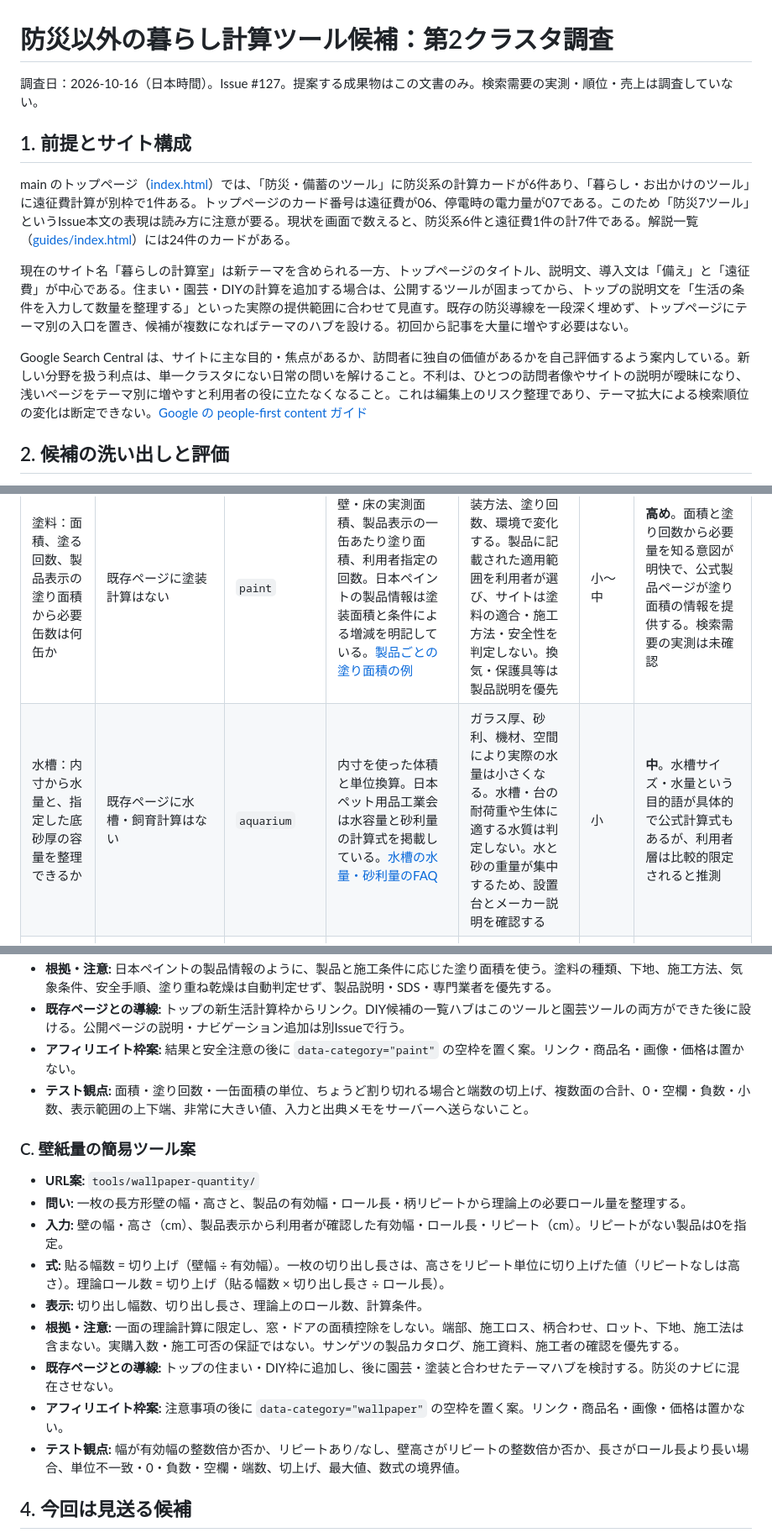
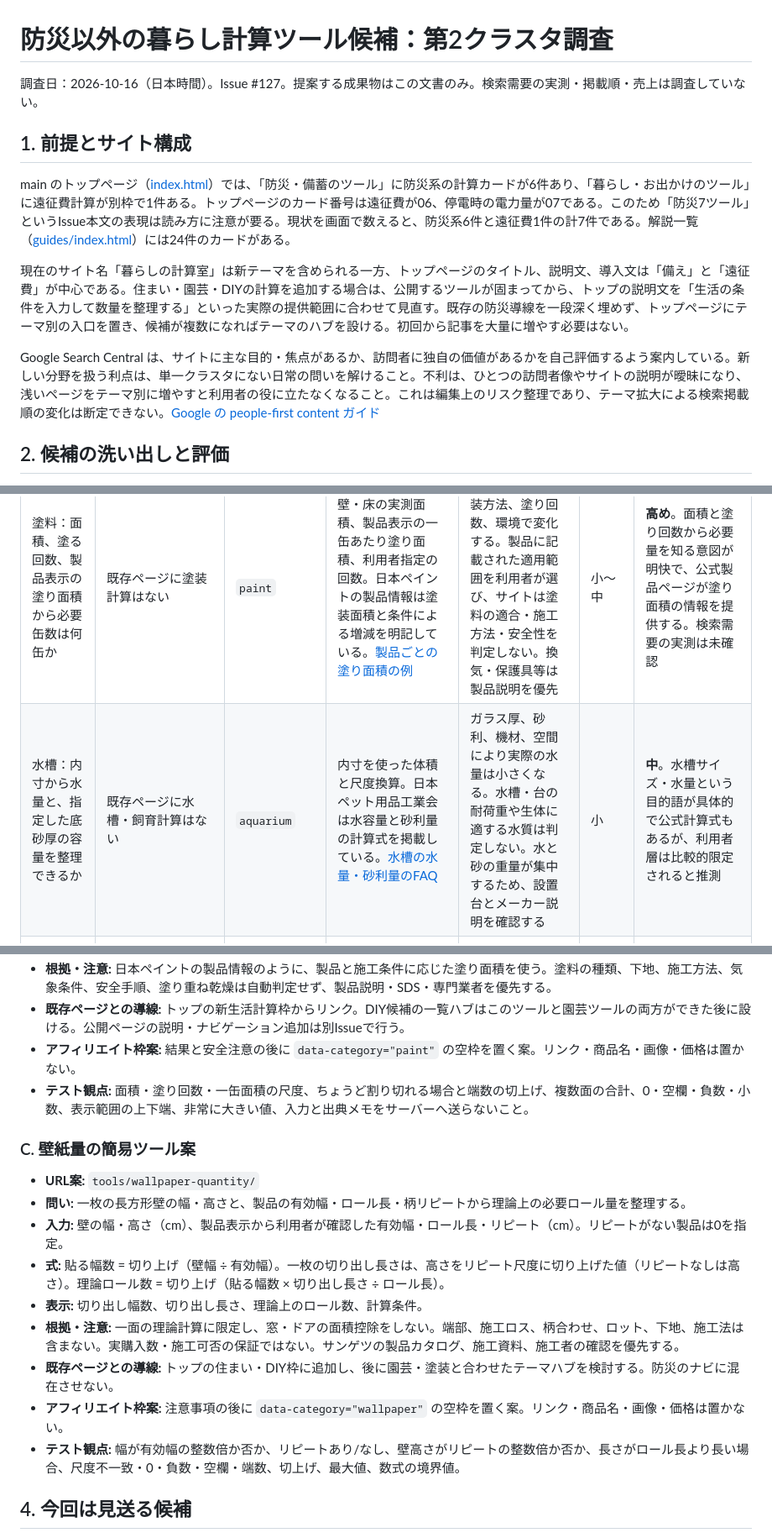
Before and after one commit to supportapp3-lab/kasegu-tools, a Markdown page: docs/research/2026-10-second-cluster-candidates.md, 3 parts joined by grey strips. Shown at 84% size. GitHub-like rendering.

Commit message:
docs: align wording with issue validation checks (#127)

```diff
--- a/docs/research/2026-10-second-cluster-candidates.md
+++ b/docs/research/2026-10-second-cluster-candidates.md
@@ -1,6 +1,6 @@
 # 防災以外の暮らし計算ツール候補：第2クラスタ調査
 
-調査日：2026-10-16（日本時間）。Issue #127。提案する成果物はこの文書のみ。検索需要の実測・順位・売上は調査していない。
+調査日：2026-10-16（日本時間）。Issue #127。提案する成果物はこの文書のみ。検索需要の実測・掲載順・売上は調査していない。
 
 ## 1. 前提とサイト構成
 
@@ -8,7 +8,7 @@ main のトップページ（[index.html](../../index.html)）では、「防災
 
 現在のサイト名「暮らしの計算室」は新テーマを含められる一方、トップページのタイトル、説明文、導入文は「備え」と「遠征費」が中心である。住まい・園芸・DIYの計算を追加する場合は、公開するツールが固まってから、トップの説明文を「生活の条件を入力して数量を整理する」といった実際の提供範囲に合わせて見直す。既存の防災導線を一段深く埋めず、トップページにテーマ別の入口を置き、候補が複数になればテーマのハブを設ける。初回から記事を大量に増やす必要はない。
 
-Google Search Central は、サイトに主な目的・焦点があるか、訪問者に独自の価値があるかを自己評価するよう案内している。新しい分野を扱う利点は、単一クラスタにない日常の問いを解けること。不利は、ひとつの訪問者像やサイトの説明が曖昧になり、浅いページをテーマ別に増やすと利用者の役に立たなくなること。これは編集上のリスク整理であり、テーマ拡大による検索順位の変化は断定できない。[Google の people-first content ガイド](https://developers.google.com/search/docs/fundamentals/creating-helpful-content)
+Google Search Central は、サイトに主な目的・焦点があるか、訪問者に独自の価値があるかを自己評価するよう案内している。新しい分野を扱う利点は、単一クラスタにない日常の問いを解けること。不利は、ひとつの訪問者像やサイトの説明が曖昧になり、浅いページをテーマ別に増やすと利用者の役に立たなくなること。これは編集上のリスク整理であり、テーマ拡大による検索掲載順の変化は断定できない。[Google の people-first content ガイド](https://developers.google.com/search/docs/fundamentals/creating-helpful-content)
 
 ## 2. 候補の洗い出しと評価
 
@@ -19,7 +19,7 @@ Google Search Central は、サイトに主な目的・焦点があるか、訪
 | プランター・花壇：容器の内寸や表示容量から、用土は何L必要か | 防災・遠征費とは重ならない。園芸の育て方や用土選びそのものとは分ける | `potting-soil` | 容器を直方体等として測る一般的な体積式、または利用者が容器・袋の表示から入力する容量。タキイの公式園芸案内は容器の大きさ、容量、培養土の扱いを説明している。[プランター菜園の案内](https://www.takii.co.jp/info/news_190404.html)、[培養土の量に関する案内](https://www.takii.co.jp/info/news_230301.html) | 容器の形状、排水層、土を入れる高さ、作物で実際に必要な土は異なる。計算は幾何学的な容量の整理であり、作物や土の種類を推奨しない。表示容量がある場合は実測体積と重ねて足さない | 小 | **高め**。必要な容量と袋表示を直接照合する買い物前の問い。公式園芸案内にも容器と用土量の説明があるが、実検索量は未確認 |
 | 壁紙：測った壁面に対し、製品幅・長さ・柄リピートから何本分か | 既存の防災ガイド・遠征費とは重ならない | `wallpaper` | 利用者が測った壁寸法、製品の有効幅・ロール長・柄リピートから算出。サンゲツは見本帳のリピート表示や有効幅、施工条件に注意を促している。[壁紙選定・施工上の注意](https://contents.sangetsu.co.jp/doc/catalog-index/reserve22_07.pdf)、[柄リピートの例](https://contents.sangetsu.co.jp/doc/catalog-index/reserve24_05.pdf) | 開口部、柄合わせ、端部の切りしろ、下地、施工方法で必要量が変わる。結果は簡易な理論下限とし、購入・施工量を保証しない。商品表示と施工者の確認を優先 | 中〜大 | **中**。寸法と柄合わせを含む具体的な施工前の問いは明確だが、製品ごとの表示差と施工条件が多く、単純計算だけでは完結しない |
 | 塗料：面積、塗る回数、製品表示の塗り面積から必要缶数は何缶か | 既存ページに塗装計算はない | `paint` | 壁・床の実測面積、製品表示の一缶あたり塗り面積、利用者指定の回数。日本ペイントの製品情報は塗装面積と条件による増減を明記している。[製品ごとの塗り面積の例](https://www.nipponpaint.co.jp/products/building/345/) | 素材、下地、塗装方法、塗り回数、環境で変化する。製品に記載された適用範囲を利用者が選び、サイトは塗料の適合・施工方法・安全性を判定しない。換気・保護具等は製品説明を優先 | 小〜中 | **高め**。面積と塗り回数から必要量を知る意図が明快で、公式製品ページが塗り面積の情報を提供する。検索需要の実測は未確認 |
-| 水槽：内寸から水量と、指定した底砂厚の容量を整理できるか | 既存ページに水槽・飼育計算はない | `aquarium` | 内寸を使った体積と単位換算。日本ペット用品工業会は水容量と砂利量の計算式を掲載している。[水槽の水量・砂利量のFAQ](https://www.jppma.or.jp/faq4/8_index_detail.php) | ガラス厚、砂利、機材、空間により実際の水量は小さくなる。水槽・台の耐荷重や生体に適する水質は判定しない。水と砂の重量が集中するため、設置台とメーカー説明を確認する | 小 | **中**。水槽サイズ・水量という目的語が具体的で公式計算式もあるが、利用者層は比較的限定されると推測 |
+| 水槽：内寸から水量と、指定した底砂厚の容量を整理できるか | 既存ページに水槽・飼育計算はない | `aquarium` | 内寸を使った体積と尺度換算。日本ペット用品工業会は水容量と砂利量の計算式を掲載している。[水槽の水量・砂利量のFAQ](https://www.jppma.or.jp/faq4/8_index_detail.php) | ガラス厚、砂利、機材、空間により実際の水量は小さくなる。水槽・台の耐荷重や生体に適する水質は判定しない。水と砂の重量が集中するため、設置台とメーカー説明を確認する | 小 | **中**。水槽サイズ・水量という目的語が具体的で公式計算式もあるが、利用者層は比較的限定されると推測 |
 | 引越し：荷物量から梱包箱の目安をどう見積もるか | 既存の遠征費とは別の引越し用途 | `moving-boxes` | 引越し事業者の公式案内にある世帯構成・荷物量による目安のみ。アート引越センターは世帯人数別の参考量を掲載し、荷物量により変わると注記している。[梱包用段ボールの目安](https://www.the0123.com/about/material/cardboard.html) | 家財量、家具運搬、会社の梱包サービスに左右される。事業者固有の目安を全国共通の計算式として扱わない。候補化するなら事業者別の参考値として出典・適用範囲を明記 | 中 | **中**。引越し準備の時期に箱数を問う意図は具体的で、公式目安もある。一方で荷物量差が大きく、推定値の誤用に注意 |
 | カーテン：レールと窓から、候補サイズをどう確認するか | 既存ページに窓・寸法計算はない | `curtain` | レール・窓の実測値と、利用者が選ぶ販売者の採寸手順。ニトリ公式はレールを基準に幅を測り、窓の種類で丈の考え方を分けている。[カーテンサイズの測り方](https://www.nitori-net.jp/ec/feature/CurtainSize/) | 採寸規則と既製寸法は販売者・スタイルごとに異なる。特定事業者の基準を一般則にしない。レール種類、窓形状、取付方法、商品詳細を確認する案内を優先 | 中 | **中**。採寸からサイズ候補を選ぶ購入直前の問いが明瞭。公式な採寸ガイドはあるが、製品規格との照合が必要 |
 | 床材・フロアタイル：床寸法と一箱の面積から何箱分か | 既存ページに床材計算はない | `flooring` | 実測面積と、選んだ製品の一箱あたり施工面積を利用者が入力。サンゲツの公式カタログには製品規格・施工上の注意がある。[フロアタイルの製品・施工資料](https://contents.sangetsu.co.jp/doc/catalog-all/floortile21_all.pdf)、[リフォーム床材カタログ](https://contents.sangetsu.co.jp/doc/catalog-all/reform22_all.pdf) | 欠き込み、貼り方向、柄、下地、ロス、施工法で数量が変わる。サイト側で一律の余分率を付けず、理論面積と製品表示からの最小箱数だけを示す。施工可否は扱わない | 大 | **低〜中**。数量と箱面積の問いはあるが、施工条件への依存が高く、初回候補としては負担が大きい |
@@ -57,19 +57,19 @@ Google Search Central は、サイトに主な目的・焦点があるか、訪
 - **根拠・注意:** 日本ペイントの製品情報のように、製品と施工条件に応じた塗り面積を使う。塗料の種類、下地、施工方法、気象条件、安全手順、塗り重ね乾燥は自動判定せず、製品説明・SDS・専門業者を優先する。
 - **既存ページとの導線:** トップの新生活計算枠からリンク。DIY候補の一覧ハブはこのツールと園芸ツールの両方ができた後に設ける。公開ページの説明・ナビゲーション追加は別Issueで行う。
 - **アフィリエイト枠案:** 結果と安全注意の後に `data-category="paint"` の空枠を置く案。リンク・商品名・画像・価格は置かない。
-- **テスト観点:** 面積・塗り回数・一缶面積の単位、ちょうど割り切れる場合と端数の切上げ、複数面の合計、0・空欄・負数・小数、表示範囲の上下端、非常に大きい値、入力と出典メモをサーバーへ送らないこと。
+- **テスト観点:** 面積・塗り回数・一缶面積の尺度、ちょうど割り切れる場合と端数の切上げ、複数面の合計、0・空欄・負数・小数、表示範囲の上下端、非常に大きい値、入力と出典メモをサーバーへ送らないこと。
 
 ### C. 壁紙量の簡易ツール案
 
 - **URL案:** `tools/wallpaper-quantity/`
 - **問い:** 一枚の長方形壁の幅・高さと、製品の有効幅・ロール長・柄リピートから理論上の必要ロール量を整理する。
 - **入力:** 壁の幅・高さ（cm）、製品表示から利用者が確認した有効幅・ロール長・リピート（cm）。リピートがない製品は0を指定。
-- **式:** 貼る幅数 = 切り上げ（壁幅 ÷ 有効幅）。一枚の切り出し長さは、高さをリピート単位に切り上げた値（リピートなしは高さ）。理論ロール数 = 切り上げ（貼る幅数 × 切り出し長さ ÷ ロール長）。
+- **式:** 貼る幅数 = 切り上げ（壁幅 ÷ 有効幅）。一枚の切り出し長さは、高さをリピート尺度に切り上げた値（リピートなしは高さ）。理論ロール数 = 切り上げ（貼る幅数 × 切り出し長さ ÷ ロール長）。
 - **表示:** 切り出し幅数、切り出し長さ、理論上のロール数、計算条件。
 - **根拠・注意:** 一面の理論計算に限定し、窓・ドアの面積控除をしない。端部、施工ロス、柄合わせ、ロット、下地、施工法は含まない。実購入数・施工可否の保証ではない。サンゲツの製品カタログ、施工資料、施工者の確認を優先する。
 - **既存ページとの導線:** トップの住まい・DIY枠に追加し、後に園芸・塗装と合わせたテーマハブを検討する。防災のナビに混在させない。
 - **アフィリエイト枠案:** 注意事項の後に `data-category="wallpaper"` の空枠を置く案。リンク・商品名・画像・価格は置かない。
-- **テスト観点:** 幅が有効幅の整数倍か否か、リピートあり/なし、壁高さがリピートの整数倍か否か、長さがロール長より長い場合、単位不一致・0・負数・空欄・端数、切上げ、最大値、数式の境界値。
+- **テスト観点:** 幅が有効幅の整数倍か否か、リピートあり/なし、壁高さがリピートの整数倍か否か、長さがロール長より長い場合、尺度不一致・0・負数・空欄・端数、切上げ、最大値、数式の境界値。
 
 ## 4. 今回は見送る候補
 
```
Also changed, not shown: other parts of docs/research/2026-10-second-cluster-candidates.md (+3 -3 lines).
